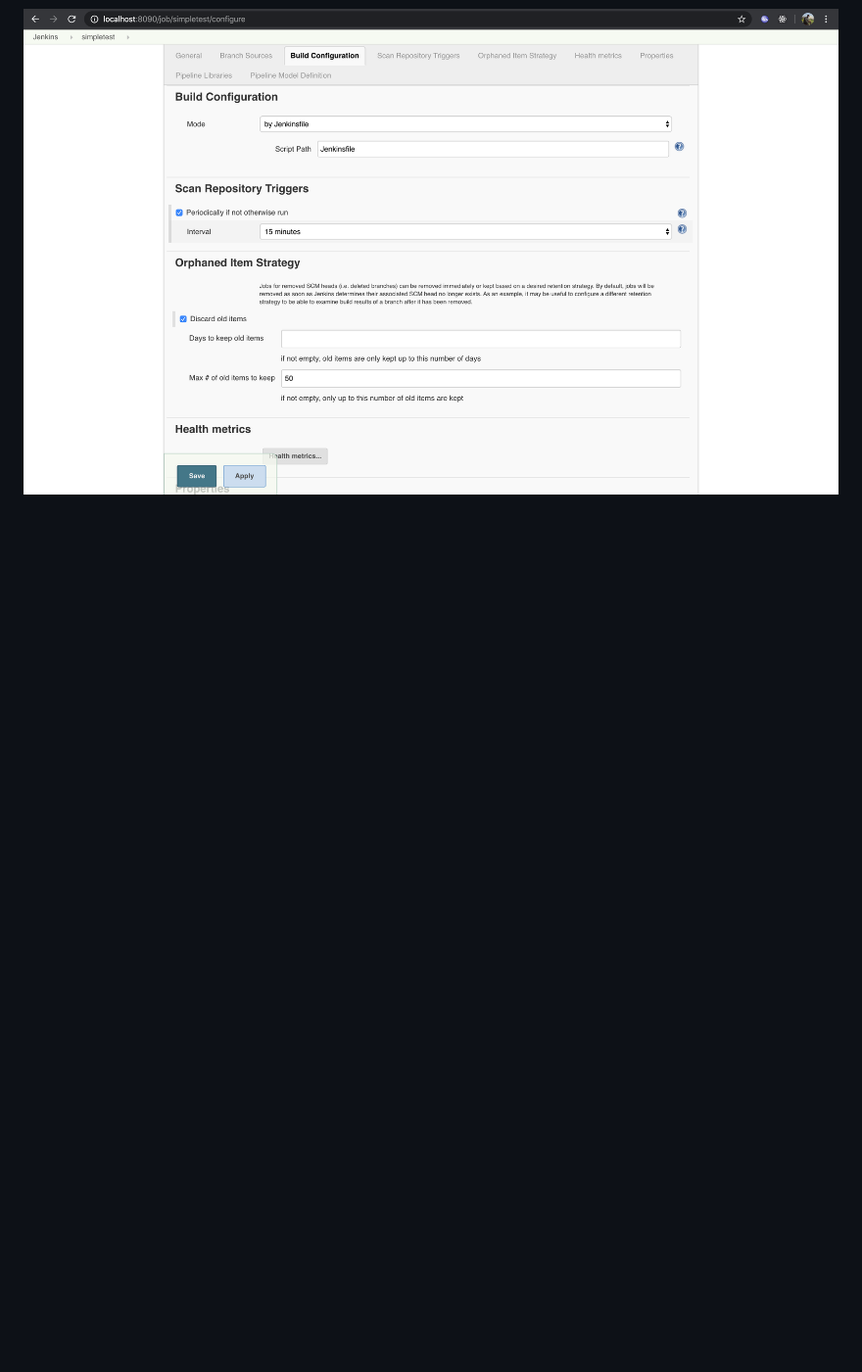
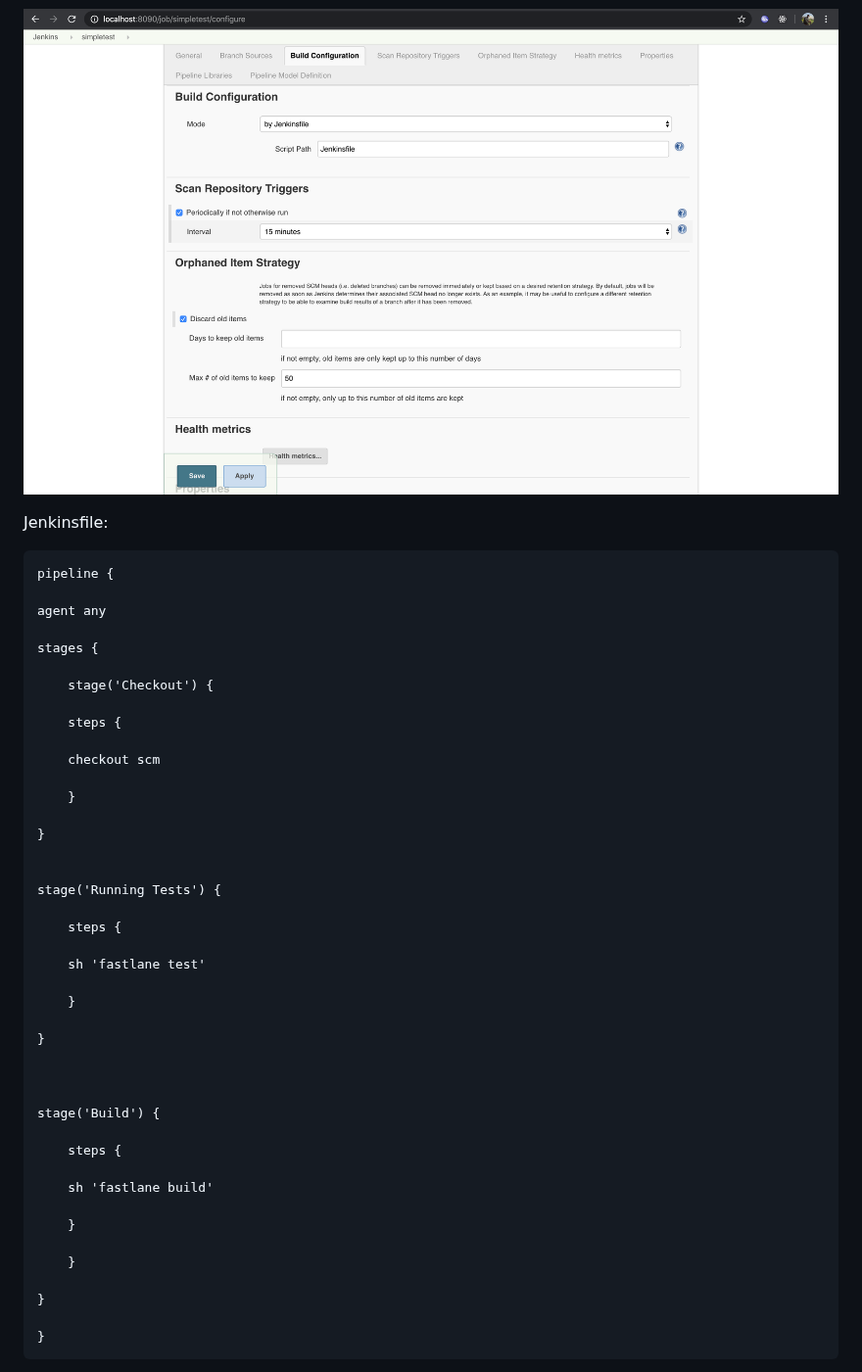
Before and after one commit to shajalahamedcse/anyconnect-ios, a Markdown page: README.md, the part around one of its changes. Shown at 98% size. GitHub-like rendering; blank space fills up the shorter version.

```diff
--- a/README.md
+++ b/README.md
@@ -176,3 +176,54 @@ We will use multi-branch pipeline. Here is the configuration :
 ![Node Add](https://github.com/shajalahamedcse/anyconnect-ios/blob/master/images/jenkins2.png)
 
 ![Node Add](https://github.com/shajalahamedcse/anyconnect-ios/blob/master/images/jenkins3.png)
+
+
+Jenkinsfile:
+
+
+
+	pipeline {
+
+	agent any
+
+	stages {
+
+		stage('Checkout') {
+
+		steps {
+
+		checkout scm
+
+		}
+
+	}
+
+
+	stage('Running Tests') {
+
+		steps {
+
+		sh 'fastlane test'
+
+		}
+
+	}
+
+
+
+	stage('Build') {
+
+		steps {
+
+		sh 'fastlane build'
+
+		}
+
+		}
+
+	}
+
+	}
+
+
+
```
Also changed, not shown: other parts of README.md (+13 -0 lines), images/build1.png (added), images/build2.png (added), 1 other file.
